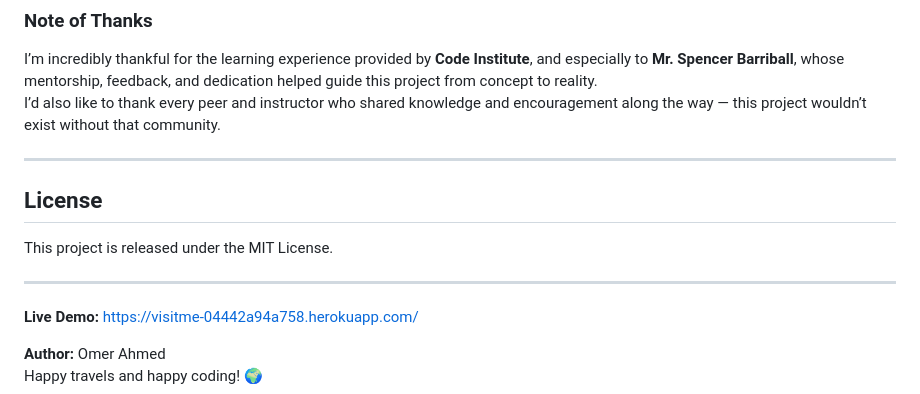
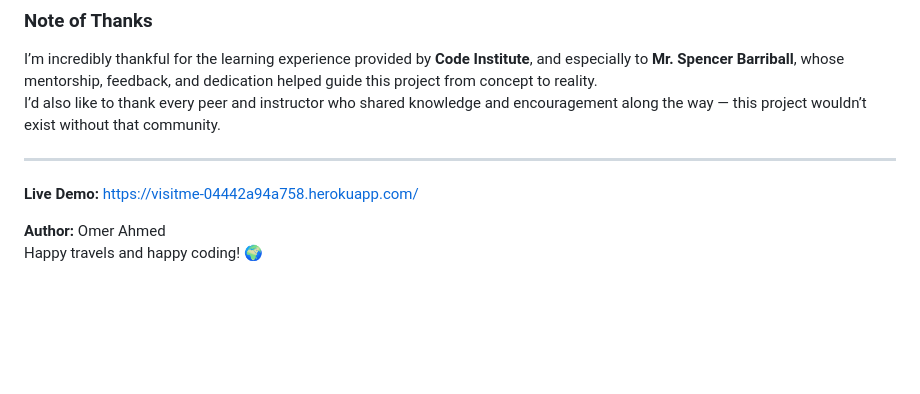
Before and after one commit to OmerGamil/visitme, a Markdown page: README.md, the part around the change. GitHub-like rendering; blank space fills up the shorter version.

```diff
--- a/README.md
+++ b/README.md
@@ -212,11 +212,6 @@ I’d also like to thank every peer and instructor who shared knowledge and enco
 
 ---
 
-## License
-This project is released under the MIT License.
-
----
-
 **Live Demo:** [https://visitme-04442a94a758.herokuapp.com/](https://visitme-04442a94a758.herokuapp.com/)
 
 **Author:** Omer Ahmed
```
